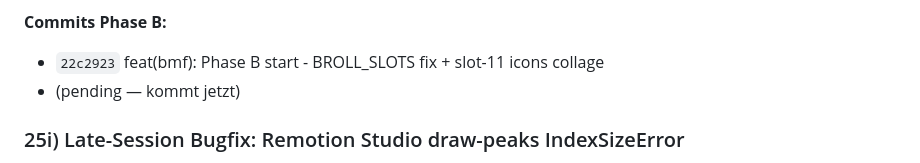
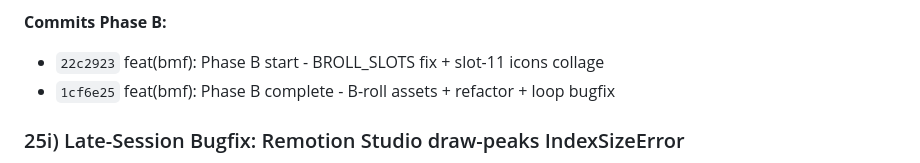
Before and after one commit to PlzBeGentle/ds-motion-graphics, a Markdown page: pipeline-runs/daniel-bmf-industriemetalle/SESSION-LOG.md, the part around the change. Rendered like a GitHub page.

Commit message:
docs(bmf): backfill commit hash 1cf6e25 in SESSION-LOG section 25
Co-Authored-By: Claude Opus 4.6 (1M context) <noreply@anthropic.com>

```diff
--- a/pipeline-runs/daniel-bmf-industriemetalle/SESSION-LOG.md
+++ b/pipeline-runs/daniel-bmf-industriemetalle/SESSION-LOG.md
@@ -1426,7 +1426,7 @@ Unused `BRollPlaceholder` import entfernt (file bleibt bestehen fuer future use)
 
 **Commits Phase B:**
 - `22c2923` feat(bmf): Phase B start - BROLL_SLOTS fix + slot-11 icons collage
-- (pending — kommt jetzt)
+- `1cf6e25` feat(bmf): Phase B complete - B-roll assets + refactor + loop bugfix
 
 ### 25i) Late-Session Bugfix: Remotion Studio draw-peaks IndexSizeError
 
```
